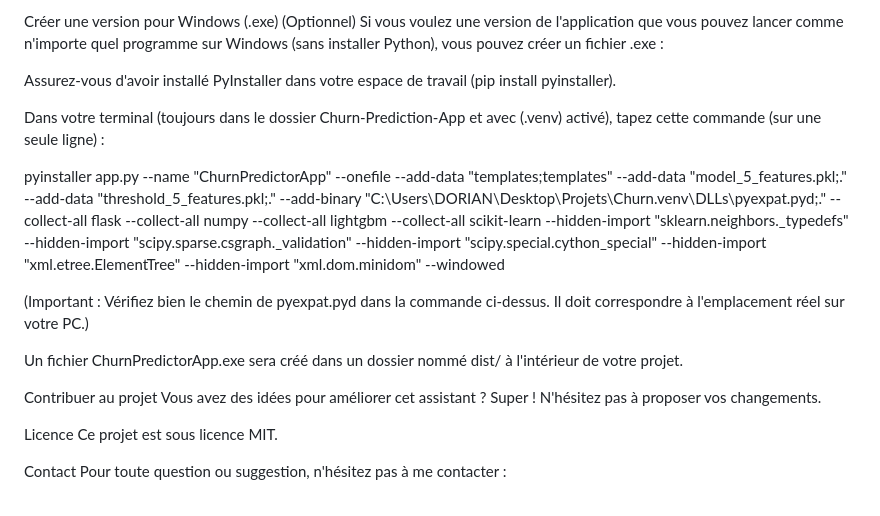
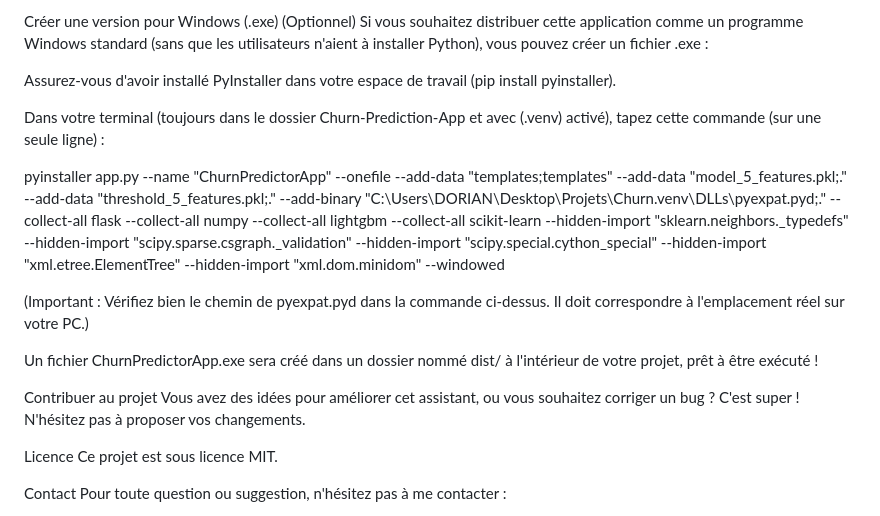
Before and after one commit to doriantino/Churn-Prediction-App, a Markdown page: README.md, the part around one of its changes. Rendered like a GitHub page.

```diff
--- a/README.md
+++ b/README.md
@@ -92,6 +92,6 @@ L'intelligence artificielle utilisée est un modèle appelé LightGBM. C'est un
 
 Créer une version pour Windows (.exe) (Optionnel)
-Si vous voulez une version de l'application que vous pouvez lancer comme n'importe quel programme sur Windows (sans installer Python), vous pouvez créer un fichier .exe :
+Si vous souhaitez distribuer cette application comme un programme Windows standard (sans que les utilisateurs n'aient à installer Python), vous pouvez créer un fichier .exe :
 
 Assurez-vous d'avoir installé PyInstaller dans votre espace de travail (pip install pyinstaller).
 
@@ -101,10 +101,10 @@ pyinstaller app.py --name "ChurnPredictorApp" --onefile --add-data "templates;te
 
 (Important : Vérifiez bien le chemin de pyexpat.pyd dans la commande ci-dessus. Il doit correspondre à l'emplacement réel sur votre PC.)
 
-Un fichier ChurnPredictorApp.exe sera créé dans un dossier nommé dist/ à l'intérieur de votre projet.
+Un fichier ChurnPredictorApp.exe sera créé dans un dossier nommé dist/ à l'intérieur de votre projet, prêt à être exécuté !
 
 Contribuer au projet
-Vous avez des idées pour améliorer cet assistant ? Super ! N'hésitez pas à proposer vos changements.
+Vous avez des idées pour améliorer cet assistant, ou vous souhaitez corriger un bug ? C'est super ! N'hésitez pas à proposer vos changements.
 
 Licence
 Ce projet est sous licence MIT.
```
Also changed, not shown: other parts of README.md (+29 -29 lines).
